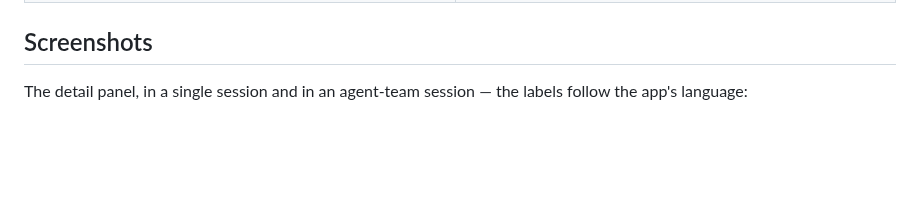
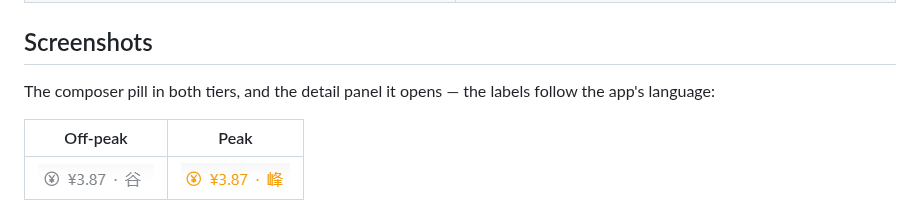
Before and after one commit to NIRVANA-APOC/dsh-api-cost, a Markdown page: README.md, the part around the change. Rendered like a GitHub page; pictures changed too: assets/pill-off-peak.png (added), assets/pill-peak.png (added); blank space fills up the shorter version.

```diff
--- a/README.md
+++ b/README.md
@@ -90,7 +90,11 @@ All routes are GET-only, and deliberately live outside `/api` — that bridge be
 
 ## Screenshots
 
-The detail panel, in a single session and in an agent-team session — the labels follow the app's language:
+The composer pill in both tiers, and the detail panel it opens — the labels follow the app's language:
+
+| Off-peak | Peak |
+| --- | --- |
+| ![The composer pill in the off-peak tier: the session cost in CNY with the tier beside it, drawn in the neutral colour](assets/pill-off-peak.png) | ![The same pill during peak hours, drawn in the warning colour, with the tier spelled out beside the amount](assets/pill-peak.png) |
 
 ![The detail panel: the session total in CNY and USD, the current tier with a countdown to the next switch, the peak / off-peak split, the rates in force, and the recount button with the calls it recovered](assets/panel-session.png)
 
```
Also changed, not shown: README.zh.md (+5 -1 lines), assets/README.md (+8 -5 lines), 1 other file.
